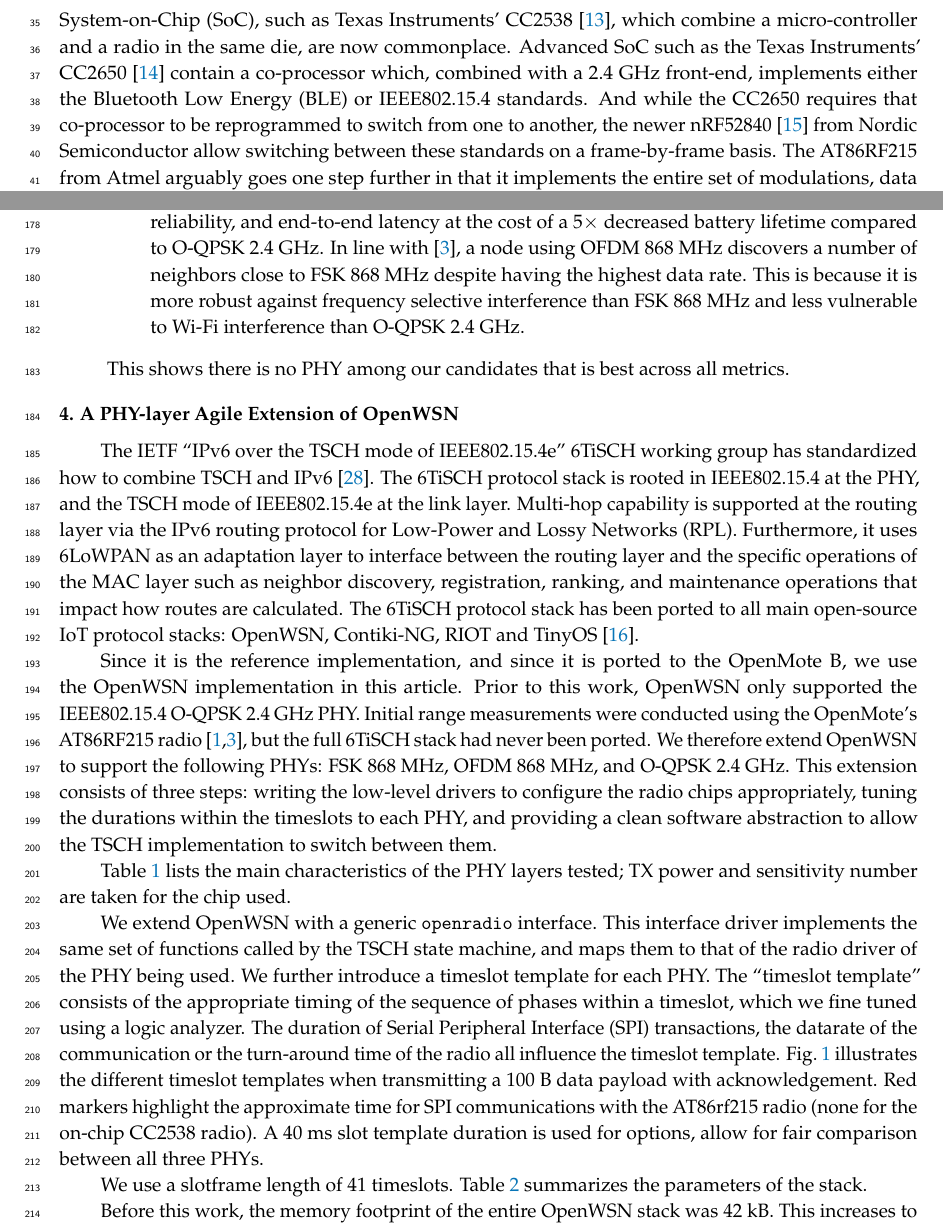
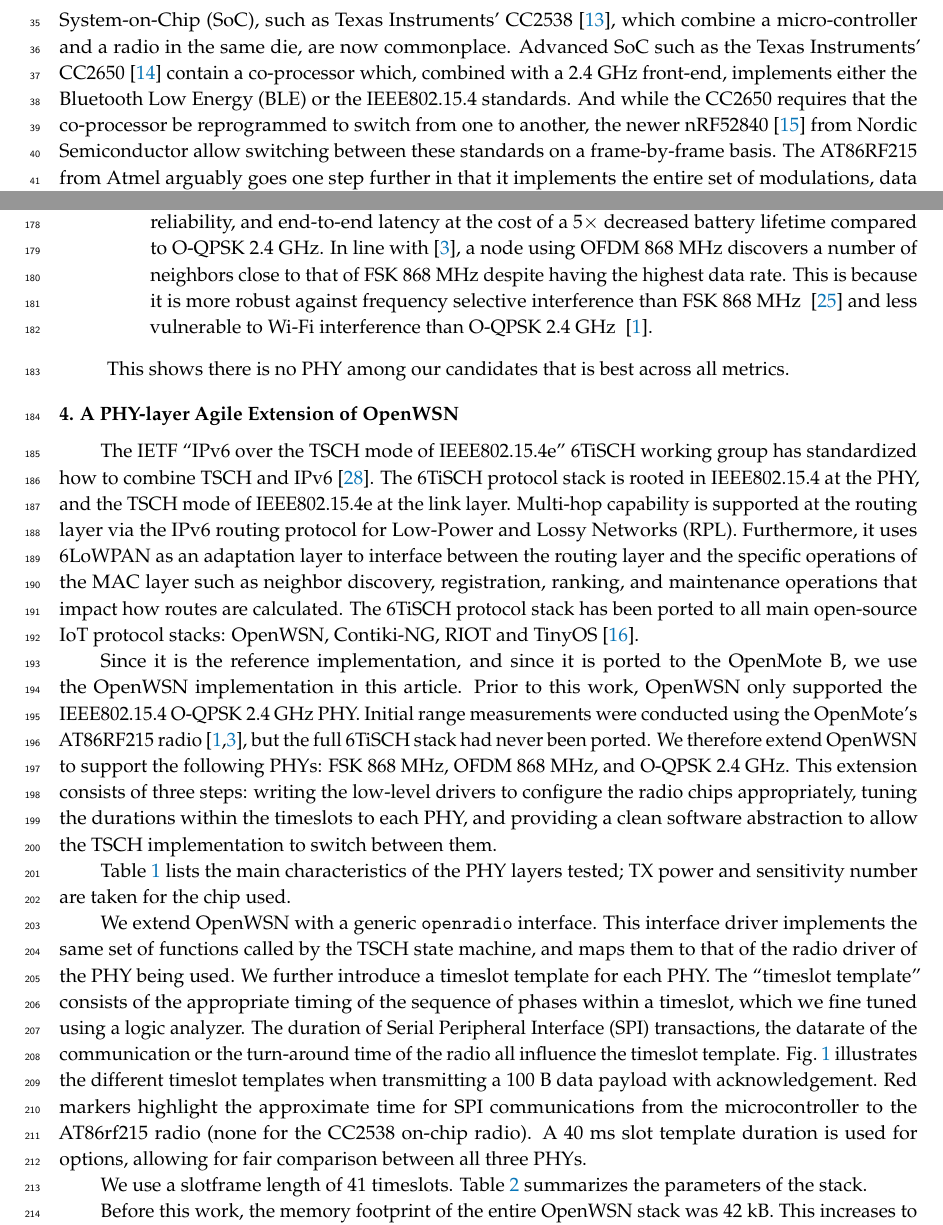
Before and after one commit to minarady1/rady20free, a LaTeX paper (rady20free.tex): two parts of pages 2 and 5 of 16, joined at a grey line, cut so that both start at the same text. Compiled offline with pdfLaTeX.

Commit message:
Update on Overleaf.

```diff
--- a/rady20free.tex
+++ b/rady20free.tex
@@ -123,8 +123,8 @@ As the processes used in integrated circuits advance, chip manufacturers add mor
     maintaining low-power operation and
     competitive pricing.
 System-on-Chip (SoC), such as Texas Instruments' CC2538~\cite{datasheet_cc2538}, which combine a micro-controller and a radio in the same die, are now commonplace.
-Advanced SoC such as the Texas Instruments' CC2650~\cite{datasheet_cc2650} contain a co-processor which, combined with a 2.4~GHz front-end, implements either the Bluetooth Low Energy (BLE) or IEEE802.15.4 standards.
-And while the CC2650 requires that co-processor to be reprogrammed to switch from one to another,
+Advanced SoC such as the Texas Instruments' CC2650~\cite{datasheet_cc2650} contain a co-processor which, combined with a 2.4~GHz front-end, implements either the Bluetooth Low Energy (BLE) or the IEEE802.15.4 standards.
+And while the CC2650 requires that the co-processor be reprogrammed to switch from one to another,
     the newer nRF52840~\cite{datasheet_nrf52840} from Nordic Semiconductor allow switching between these standards on a frame-by-frame basis.
 The AT86RF215 from Atmel arguably goes one step further in that it implements the entire set of modulations, data rates and frequency bands defined in the IEEE802.15.4 standard.
 Using such technology-agile radio chips opens up many possibilities to dynamically match the PHY used to the application.
@@ -325,8 +325,8 @@ The contribution of this article is three-fold:
                 end-to-end latency
                     at the cost of
                         a 5$\times$ decreased battery lifetime compared to \oqpsk.
-                In line with~\cite{munoz18evaluation}, a node using \ofdm\ discovers a number of neighbors close to \fsk\ despite having the highest data rate.
-                    This is because it is more robust against frequency selective interference than \fsk\ and less vulnerable to Wi-Fi interference than \oqpsk.
+                In line with~\cite{munoz18evaluation}, a node using \ofdm\ discovers a number of neighbors close to that of \fsk\ despite having the highest data rate.
+                    This is because it is more robust against frequency selective interference than \fsk\ ~\cite{kojima15system} and less vulnerable to Wi-Fi interference than \oqpsk\ ~\cite{munoz18overview}.
         \end{itemize}
         This shows there is no PHY among our candidates that is best across all metrics.
 \end{itemize}
@@ -380,8 +380,8 @@ We further introduce a timeslot template for each PHY.
 The ``timeslot template'' consists of the appropriate timing of the sequence of phases within a timeslot, which we fine tuned using a logic analyzer.
 The duration of Serial Peripheral Interface (SPI) transactions, the datarate of the communication or the turn-around time of the radio all influence the timeslot template.
 Fig.~\ref{fig:timeslot_templates} illustrates the different timeslot templates when transmitting a 100~B data payload with acknowledgement.
-Red markers highlight the approximate time for SPI communications with the AT86rf215 radio (none for the on-chip CC2538 radio).
-A 40~ms slot template duration is used for options, allow for fair comparison between all three PHYs.
+Red markers highlight the approximate time for SPI communications from the microcontroller to the AT86rf215 radio (none for the CC2538 on-chip radio).
+A 40~ms slot template duration is used for options, allowing for fair comparison between all three PHYs.
 
 \begin{figure}
 	\centering
```
Also changed, not shown: rady20free.tex (4 more changed lines).
